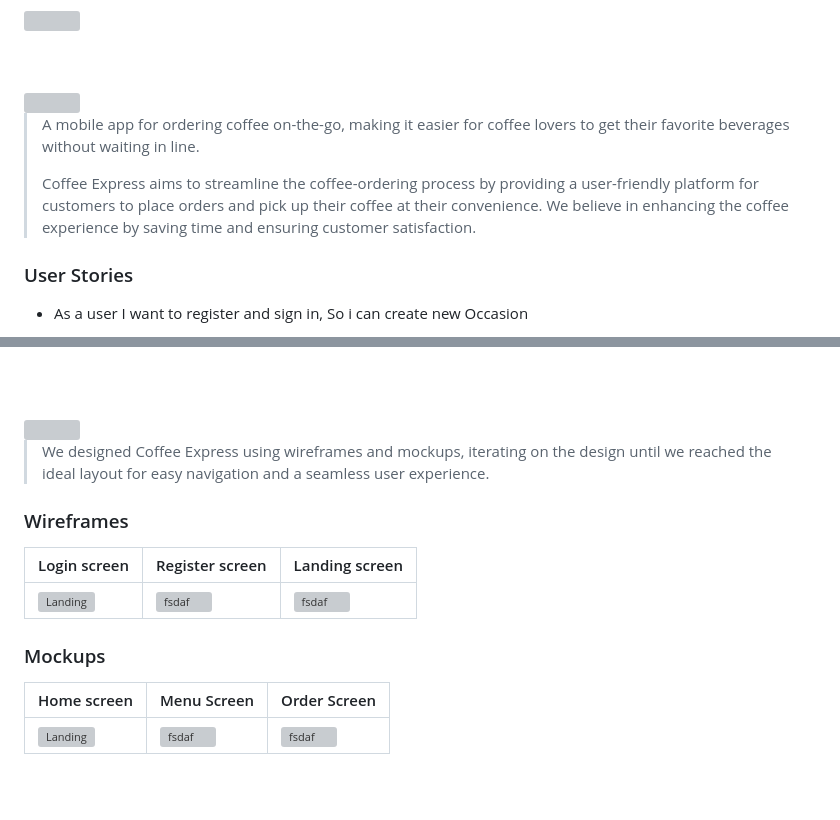
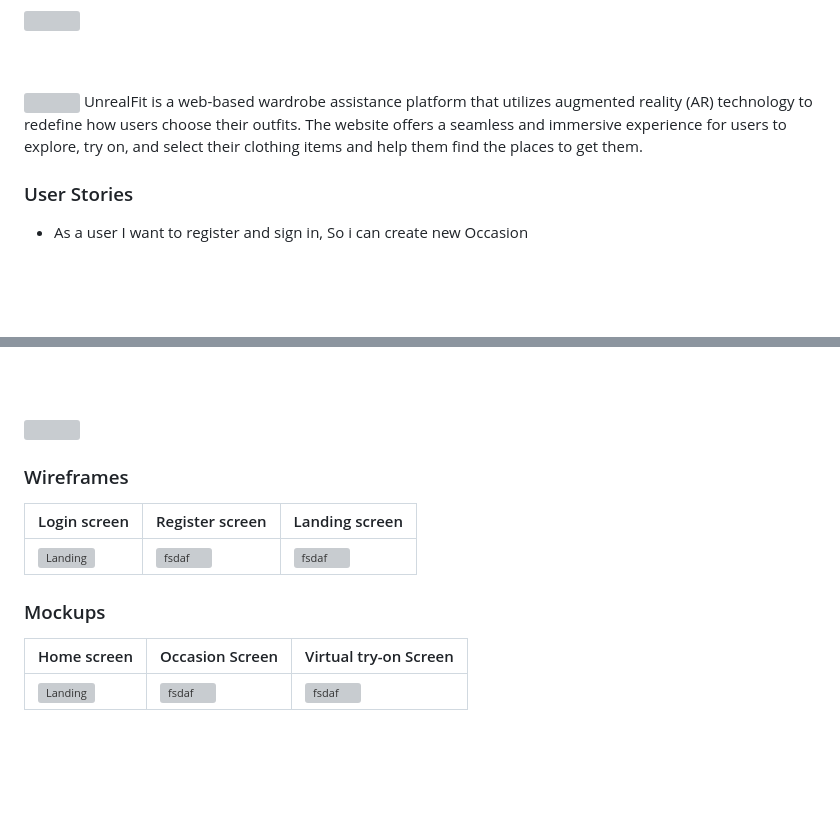
Before and after one commit to AhmadShamouka/unreal, a Markdown page: README.md, 2 parts joined by grey strips. Rendered like a GitHub page; blank space fills up the shorter version; grey boxes are pictures that could not be loaded.

Commit message:
Readme:Description

```diff
--- a/README.md
+++ b/README.md
@@ -4,10 +4,7 @@
 
 <!-- project philosophy -->
 <img src="./Readme/title2.svg"/>
-
-> A mobile app for ordering coffee on-the-go, making it easier for coffee lovers to get their favorite beverages without waiting in line.
->
-> Coffee Express aims to streamline the coffee-ordering process by providing a user-friendly platform for customers to place orders and pick up their coffee at their convenience. We believe in enhancing the coffee experience by saving time and ensuring customer satisfaction.
+UnrealFit is a web-based wardrobe assistance platform that utilizes augmented reality (AR) technology to redefine how users choose their outfits. The website offers a seamless and immersive experience for users to explore, try on, and select their clothing items and help them find the places to get them.
 
 ### User Stories
 
@@ -24,8 +21,6 @@
 <!-- Prototyping -->
 <img src="./Readme/title3.svg"/>
 
-> We designed Coffee Express using wireframes and mockups, iterating on the design until we reached the ideal layout for easy navigation and a seamless user experience.
-
 ### Wireframes
 
 | Login screen                            | Register screen                       | Landing screen                        |
@@ -34,7 +29,7 @@
 
 ### Mockups
 
-| Home screen                             | Menu Screen                           | Order Screen                          |
+| Home screen                             | Occasion Screen                       | Virtual try-on Screen                 |
 | --------------------------------------- | ------------------------------------- | ------------------------------------- |
 | ![Landing](./readme/demo/1440x1024.png) | ![fsdaf](./readme/demo/1440x1024.png) | ![fsdaf](./readme/demo/1440x1024.png) |
 
```
